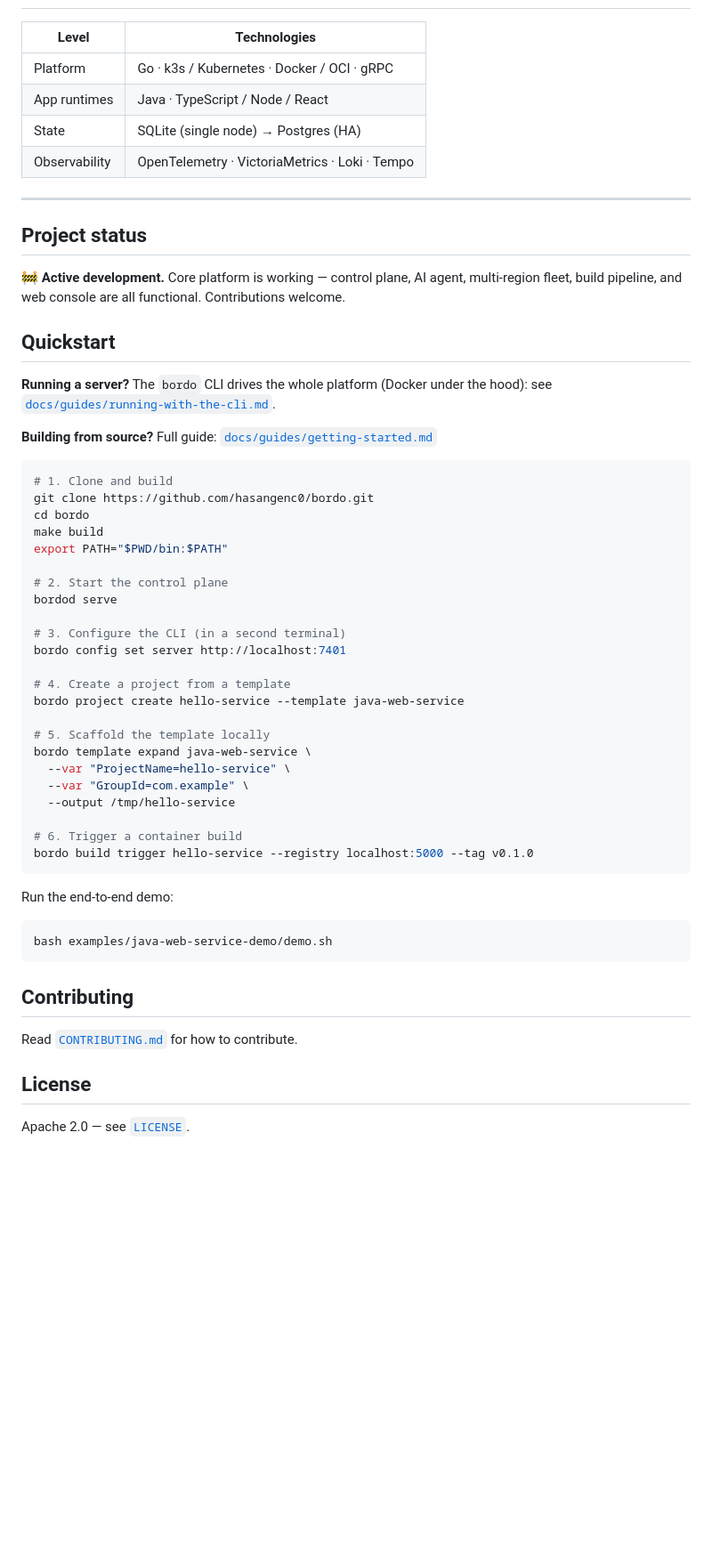
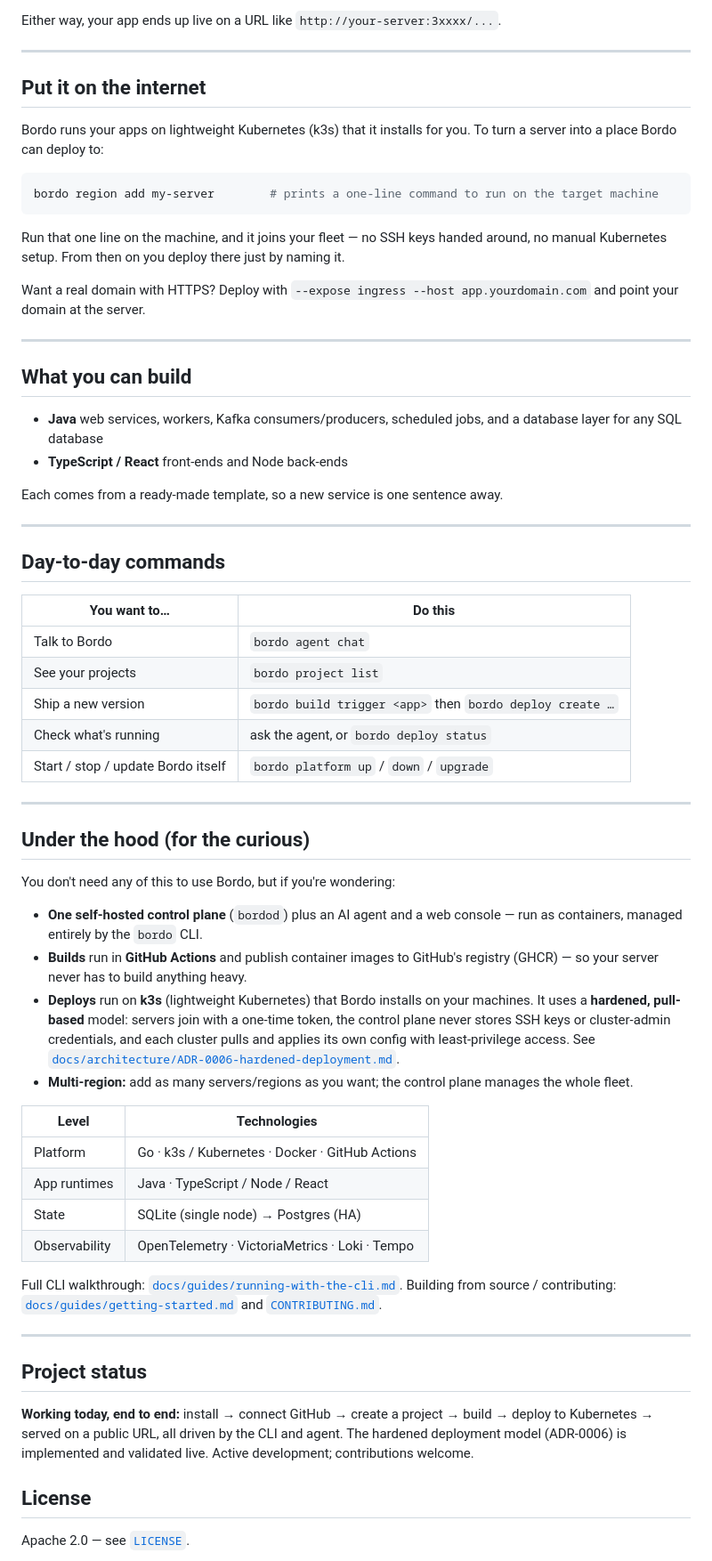
Before and after one commit to hasangenc0/bordo, a Markdown page: README.md, the part around one of its changes. Shown at 89% size. Drawn GitHub-style; blank space fills up the shorter version.

````diff
--- a/README.md
+++ b/README.md
@@ -43,59 +72,65 @@ fleet controller spans all regions
+Either way, your app ends up live on a URL like `http://your-server:3xxxx/...`.
+
+---
+
+## Put it on the internet
+
+Bordo runs your apps on lightweight Kubernetes (k3s) that it installs for you. To turn a server into a place Bordo can deploy to:
+
+```bash
+bordo region add my-server        # prints a one-line command to run on the target machine
+```
+Run that one line on the machine, and it joins your fleet — no SSH keys handed around, no manual Kubernetes setup. From then on you deploy there just by naming it.
+
+Want a real domain with HTTPS? Deploy with `--expose ingress --host app.yourdomain.com` and point your domain at the server.
+
+---
+
+## What you can build
+
+- **Java** web services, workers, Kafka consumers/producers, scheduled jobs, and a database layer for any SQL database
+- **TypeScript / React** front-ends and Node back-ends
+
+Each comes from a ready-made template, so a new service is one sentence away.
+
+---
+
+## Day-to-day commands
+
+| You want to… | Do this |
+|---|---|
+| Talk to Bordo | `bordo agent chat` |
+| See your projects | `bordo project list` |
+| Ship a new version | `bordo build trigger <app>` then `bordo deploy create …` |
+| Check what's running | ask the agent, or `bordo deploy status` |
+| Start / stop / update Bordo itself | `bordo platform up` / `down` / `upgrade` |
+
+---
+
+## Under the hood (for the curious)
+
+You don't need any of this to use Bordo, but if you're wondering:
+
+- **One self-hosted control plane** (`bordod`) plus an AI agent and a web console — run as containers, managed entirely by the `bordo` CLI.
+- **Builds** run in **GitHub Actions** and publish container images to GitHub's registry (GHCR) — so your server never has to build anything heavy.
+- **Deploys** run on **k3s** (lightweight Kubernetes) that Bordo installs on your machines. It uses a **hardened, pull-based** model: servers join with a one-time token, the control plane never stores SSH keys or cluster-admin credentials, and each cluster pulls and applies its own config with least-privilege access. See [`docs/architecture/ADR-0006-hardened-deployment.md`](docs/architecture/ADR-0006-hardened-deployment.md).
+- **Multi-region:** add as many servers/regions as you want; the control plane manages the whole fleet.
 
 | Level | Technologies |
 |---|---|
-| Platform | Go · k3s / Kubernetes · Docker / OCI · gRPC |
+| Platform | Go · k3s / Kubernetes · Docker · GitHub Actions |
 | App runtimes | Java · TypeScript / Node / React |
 | State | SQLite (single node) → Postgres (HA) |
 | Observability | OpenTelemetry · VictoriaMetrics · Loki · Tempo |
+
+Full CLI walkthrough: [`docs/guides/running-with-the-cli.md`](docs/guides/running-with-the-cli.md).
+Building from source / contributing: [`docs/guides/getting-started.md`](docs/guides/getting-started.md) and [`CONTRIBUTING.md`](CONTRIBUTING.md).
 
 ---
 
 ## Project status
 
-🚧 **Active development.** Core platform is working — control plane, AI agent, multi-region fleet, build pipeline, and web console are all functional. Contributions welcome.
-
-## Quickstart
-
-**Running a server?** The `bordo` CLI drives the whole platform (Docker under the hood):
-see [`docs/guides/running-with-the-cli.md`](docs/guides/running-with-the-cli.md).
-
-**Building from source?** Full guide: [`docs/guides/getting-started.md`](docs/guides/getting-started.md)
-
-```bash
-# 1. Clone and build
-git clone https://github.com/hasangenc0/bordo.git
-cd bordo
-make build
-export PATH="$PWD/bin:$PATH"
-
-# 2. Start the control plane
-bordod serve
-
-# 3. Configure the CLI (in a second terminal)
-bordo config set server http://localhost:7401
-
-# 4. Create a project from a template
-bordo project create hello-service --template java-web-service
-
-# 5. Scaffold the template locally
-bordo template expand java-web-service \
-  --var "ProjectName=hello-service" \
-  --var "GroupId=com.example" \
-  --output /tmp/hello-service
-
-# 6. Trigger a container build
-bordo build trigger hello-service --registry localhost:5000 --tag v0.1.0
-```
-
-Run the end-to-end demo:
-
-```bash
-bash examples/java-web-service-demo/demo.sh
-```
-
-## Contributing
-
-Read [`CONTRIBUTING.md`](CONTRIBUTING.md) for how to contribute.
+**Working today, end to end:** install → connect GitHub → create a project → build → deploy to Kubernetes → served on a public URL, all driven by the CLI and agent. The hardened deployment model (ADR-0006) is implemented and validated live. Active development; contributions welcome.
 
 ## License
 
````
Also changed, not shown: other parts of README.md (+60 -31 lines), docs/guides/running-with-the-cli.md (+75 -14 lines), 1 other file.
